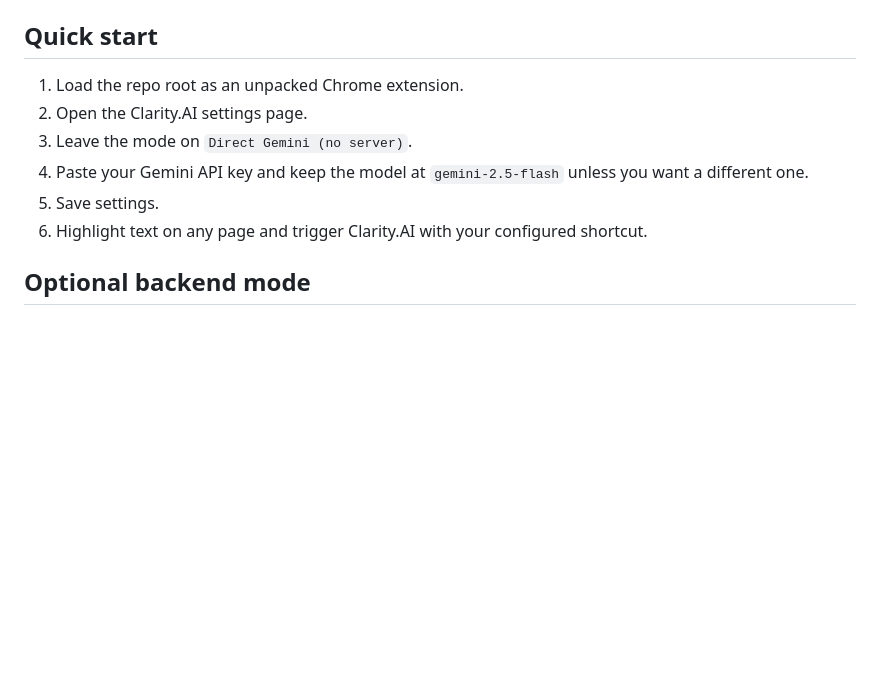
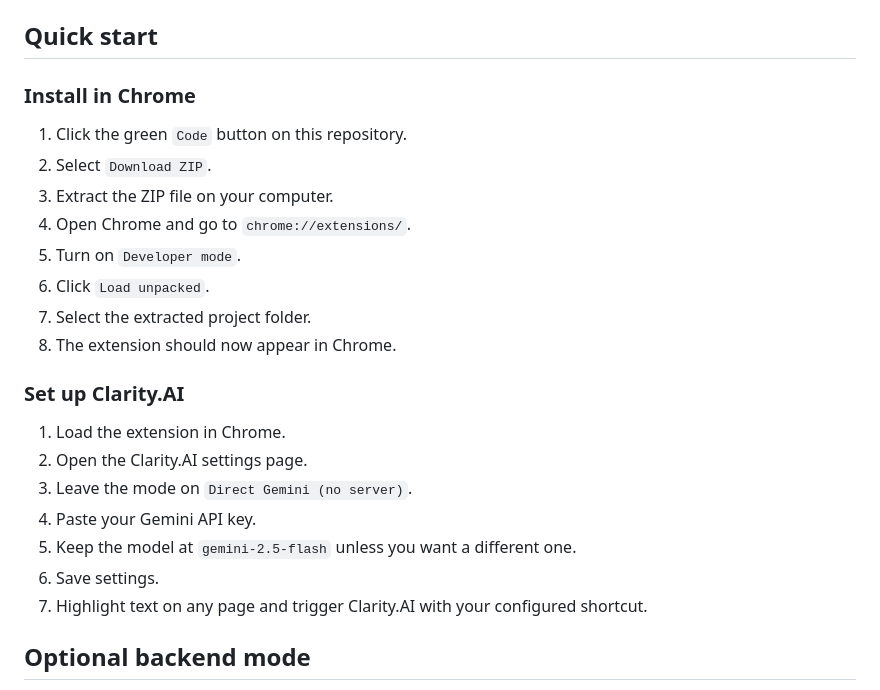
Before and after one commit to Osei-OwusuENG/Clarity.ai, a Markdown page: README.md, the part around the change. Drawn GitHub-style; blank space fills up the shorter version.

Commit message:
Added more setup instructions to readme.md

```diff
--- a/README.md
+++ b/README.md
@@ -22,12 +22,26 @@ Highlight a word, phrase, or passage, press your shortcut, and get a clear expla
 
 ## Quick start
 
-1. Load the repo root as an unpacked Chrome extension.
+### Install in Chrome
+
+1. Click the green `Code` button on this repository.
+2. Select `Download ZIP`.
+3. Extract the ZIP file on your computer.
+4. Open Chrome and go to `chrome://extensions/`.
+5. Turn on `Developer mode`.
+6. Click `Load unpacked`.
+7. Select the extracted project folder.
+8. The extension should now appear in Chrome.
+
+### Set up Clarity.AI
+
+1. Load the extension in Chrome.
 2. Open the Clarity.AI settings page.
 3. Leave the mode on `Direct Gemini (no server)`.
-4. Paste your Gemini API key and keep the model at `gemini-2.5-flash` unless you want a different one.
-5. Save settings.
-6. Highlight text on any page and trigger Clarity.AI with your configured shortcut.
+4. Paste your Gemini API key.
+5. Keep the model at `gemini-2.5-flash` unless you want a different one.
+6. Save settings.
+7. Highlight text on any page and trigger Clarity.AI with your configured shortcut.
 
 ## Optional backend mode
 
```
